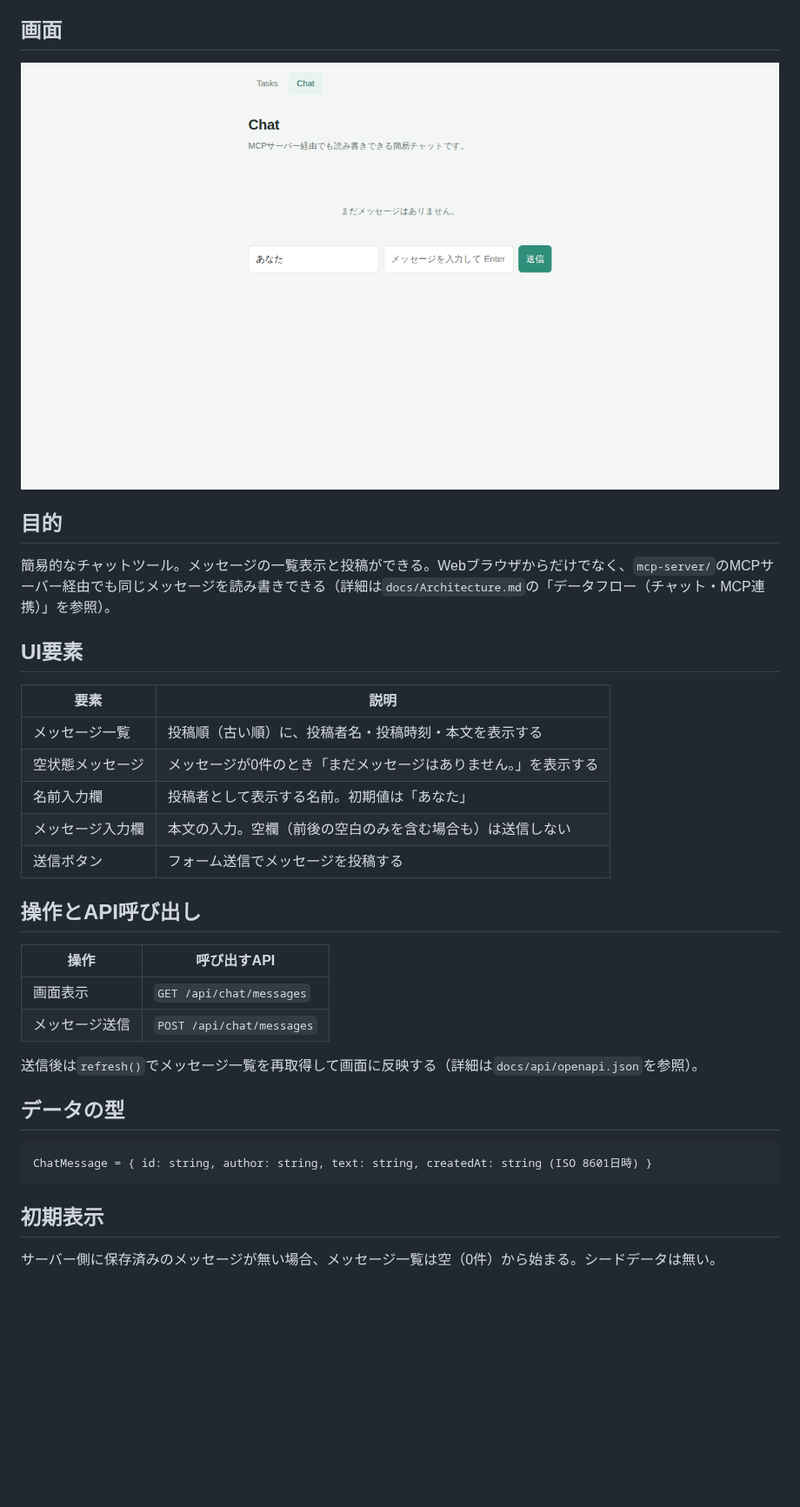
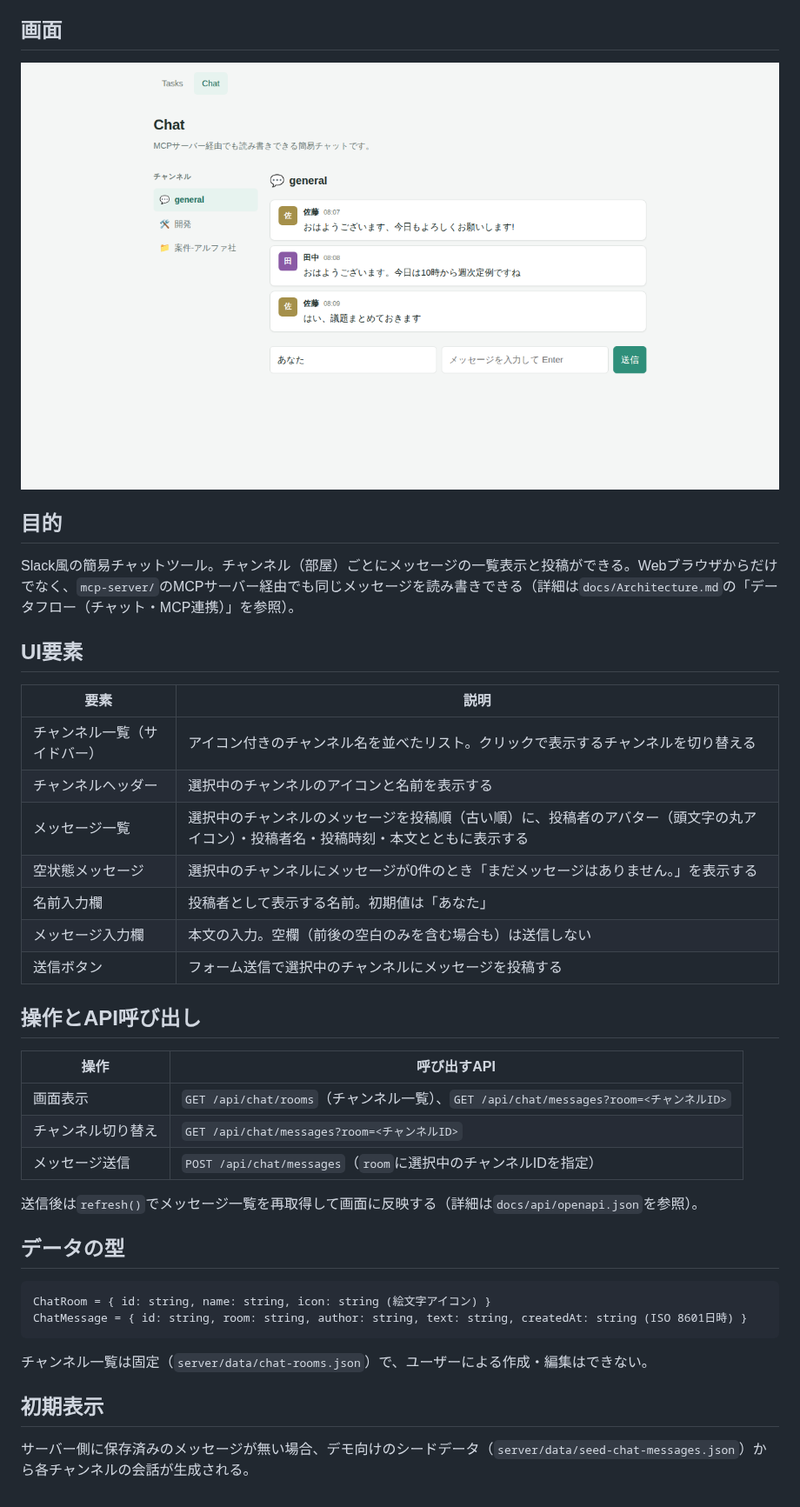
Before and after one commit to akinaritakaishi/sample_todo, a Markdown page: docs/screens/chat.md, the part around the change. Shown at 87% size. Drawn GitHub-style; pictures changed too: docs/screens/chat.png; blank space fills up the shorter version.

````diff
--- a/docs/screens/chat.md
+++ b/docs/screens/chat.md
@@ -9,33 +9,39 @@
 
 ## 目的
 
-簡易的なチャットツール。メッセージの一覧表示と投稿ができる。Webブラウザからだけでなく、`mcp-server/`のMCPサーバー経由でも同じメッセージを読み書きできる（詳細は`docs/Architecture.md`の「データフロー（チャット・MCP連携）」を参照）。
+Slack風の簡易チャットツール。チャンネル（部屋）ごとにメッセージの一覧表示と投稿ができる。Webブラウザからだけでなく、`mcp-server/`のMCPサーバー経由でも同じメッセージを読み書きできる（詳細は`docs/Architecture.md`の「データフロー（チャット・MCP連携）」を参照）。
 
 ## UI要素
 
 | 要素 | 説明 |
 |---|---|
-| メッセージ一覧 | 投稿順（古い順）に、投稿者名・投稿時刻・本文を表示する |
-| 空状態メッセージ | メッセージが0件のとき「まだメッセージはありません。」を表示する |
+| チャンネル一覧（サイドバー） | アイコン付きのチャンネル名を並べたリスト。クリックで表示するチャンネルを切り替える |
+| チャンネルヘッダー | 選択中のチャンネルのアイコンと名前を表示する |
+| メッセージ一覧 | 選択中のチャンネルのメッセージを投稿順（古い順）に、投稿者のアバター（頭文字の丸アイコン）・投稿者名・投稿時刻・本文とともに表示する |
+| 空状態メッセージ | 選択中のチャンネルにメッセージが0件のとき「まだメッセージはありません。」を表示する |
 | 名前入力欄 | 投稿者として表示する名前。初期値は「あなた」 |
 | メッセージ入力欄 | 本文の入力。空欄（前後の空白のみを含む場合も）は送信しない |
-| 送信ボタン | フォーム送信でメッセージを投稿する |
+| 送信ボタン | フォーム送信で選択中のチャンネルにメッセージを投稿する |
 
 ## 操作とAPI呼び出し
 
 | 操作 | 呼び出すAPI |
 |---|---|
-| 画面表示 | `GET /api/chat/messages` |
-| メッセージ送信 | `POST /api/chat/messages` |
+| 画面表示 | `GET /api/chat/rooms`（チャンネル一覧）、`GET /api/chat/messages?room=<チャンネルID>` |
+| チャンネル切り替え | `GET /api/chat/messages?room=<チャンネルID>` |
+| メッセージ送信 | `POST /api/chat/messages`（`room`に選択中のチャンネルIDを指定） |
 
 送信後は`refresh()`でメッセージ一覧を再取得して画面に反映する（詳細は`docs/api/openapi.json`を参照）。
 
 ## データの型
 
 ```
-ChatMessage = { id: string, author: string, text: string, createdAt: string (ISO 8601日時) }
+ChatRoom = { id: string, name: string, icon: string (絵文字アイコン) }
+ChatMessage = { id: string, room: string, author: string, text: string, createdAt: string (ISO 8601日時) }
 ```
+
+チャンネル一覧は固定（`server/data/chat-rooms.json`）で、ユーザーによる作成・編集はできない。
 
 ## 初期表示
 
-サーバー側に保存済みのメッセージが無い場合、メッセージ一覧は空（0件）から始まる。シードデータは無い。
+サーバー側に保存済みのメッセージが無い場合、デモ向けのシードデータ（`server/data/seed-chat-messages.json`）から各チャンネルの会話が生成される。
````
Also changed, not shown: CLAUDE.md (+5 -4 lines), docs/Architecture.md (+14 -9 lines), 13 other files.
